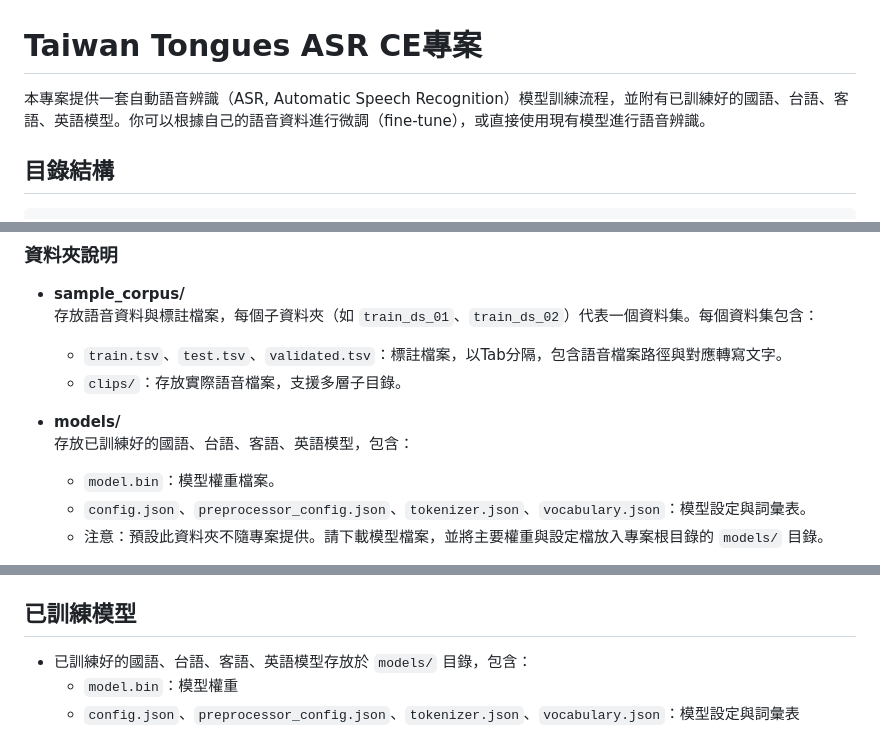
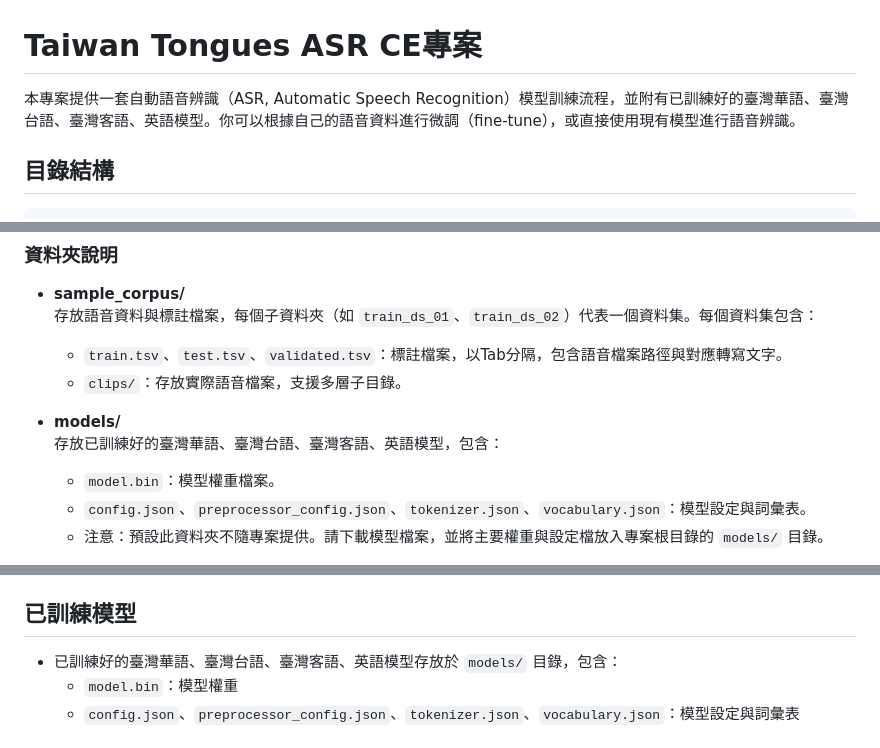
Before and after one commit to adi-gov-tw/Taiwan-Tongues-ASR-CE, a Markdown page: README.md, 3 parts joined by grey strips. Drawn GitHub-style.

Commit message:
docs: 使用國家語言發展法正式名稱

```diff
--- a/README.md
+++ b/README.md
@@ -1,6 +1,6 @@
 # Taiwan Tongues ASR CE專案
 
-本專案提供一套自動語音辨識（ASR, Automatic Speech Recognition）模型訓練流程，並附有已訓練好的國語、台語、客語、英語模型。你可以根據自己的語音資料進行微調（fine-tune），或直接使用現有模型進行語音辨識。
+本專案提供一套自動語音辨識（ASR, Automatic Speech Recognition）模型訓練流程，並附有已訓練好的臺灣華語、臺灣台語、臺灣客語、英語模型。你可以根據自己的語音資料進行微調（fine-tune），或直接使用現有模型進行語音辨識。
 
 ## 目錄結構
 
@@ -62,7 +62,7 @@
   - `clips/`：存放實際語音檔案，支援多層子目錄。
 
 - **models/**
-  存放已訓練好的國語、台語、客語、英語模型，包含：
+  存放已訓練好的臺灣華語、臺灣台語、臺灣客語、英語模型，包含：
   - `model.bin`：模型權重檔案。
   - `config.json`、`preprocessor_config.json`、`tokenizer.json`、`vocabulary.json`：模型設定與詞彙表。
   - 注意：預設此資料夾不隨專案提供。請下載模型檔案，並將主要權重與設定檔放入專案根目錄的 `models/` 目錄。
@@ -151,7 +151,7 @@
 
 ## 已訓練模型
 
-- 已訓練好的國語、台語、客語、英語模型存放於 `models/` 目錄，包含：
+- 已訓練好的臺灣華語、臺灣台語、臺灣客語、英語模型存放於 `models/` 目錄，包含：
   - `model.bin`：模型權重
   - `config.json`、`preprocessor_config.json`、`tokenizer.json`、`vocabulary.json`：模型設定與詞彙表
 
```
